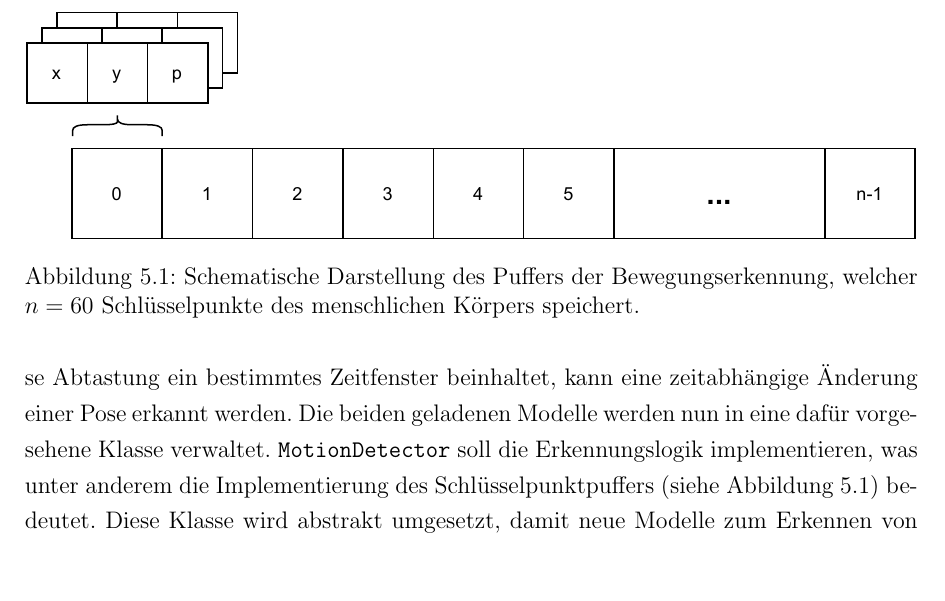
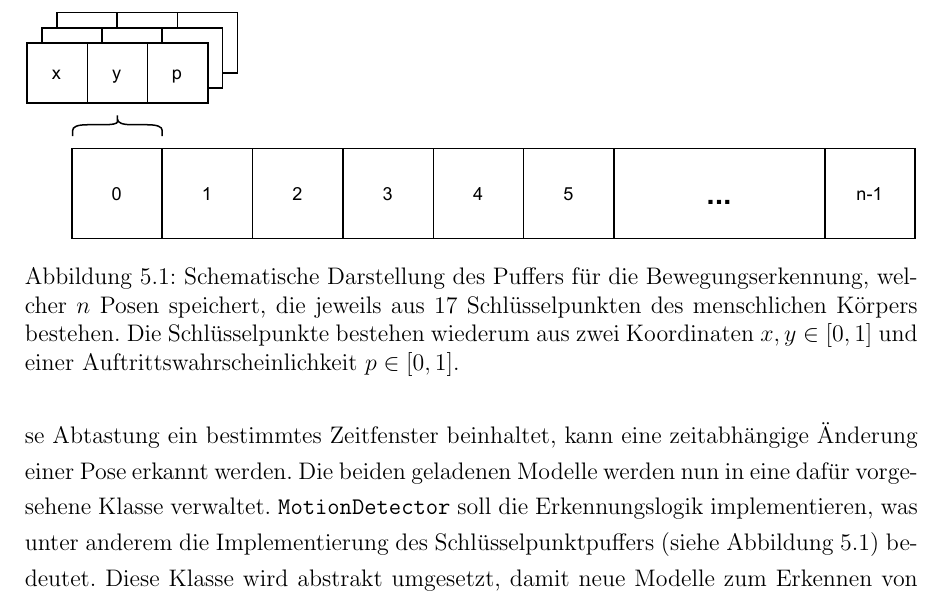
Before and after one commit to flohansen/mobile-motion-recognition-realtime, a LaTeX thesis (docs/thesis/document.tex, which reads docs/thesis/sections/mobile-app.tex): part of page 52 of 60, cut so that both start at the same text, the shorter picture padded with empty space. Compiled offline with pdfLaTeX.

Commit message:
Write thesis.

```diff
--- a/docs/thesis/sections/mobile-app.tex
+++ b/docs/thesis/sections/mobile-app.tex
@@ -93,8 +93,8 @@ Ergebnisse grafisch dar.
 
 \begin{figure}
     \includegraphics[width=\textwidth]{images/camera_frame_buffer.pdf}
-    \caption{Schematische Darstellung des Puffers der Bewegungserkennung,
-    welcher $n = 60$ Schlüsselpunkte des menschlichen Körpers speichert.}
+    \caption{Schematische Darstellung des Puffers für die Bewegungserkennung,
+    welcher $n$ Posen speichert, die jeweils aus 17 Schlüsselpunkten des menschlichen Körpers bestehen. Die Schlüsselpunkte bestehen wiederum aus zwei Koordinaten $x, y \in [0, 1]$ und einer Auftrittswahrscheinlichkeit $p \in [0, 1]$.}
     \label{fig:camera-frame-buffer}
 \end{figure}
 
```
Also changed, not shown: docs/thesis/document.pdf.
